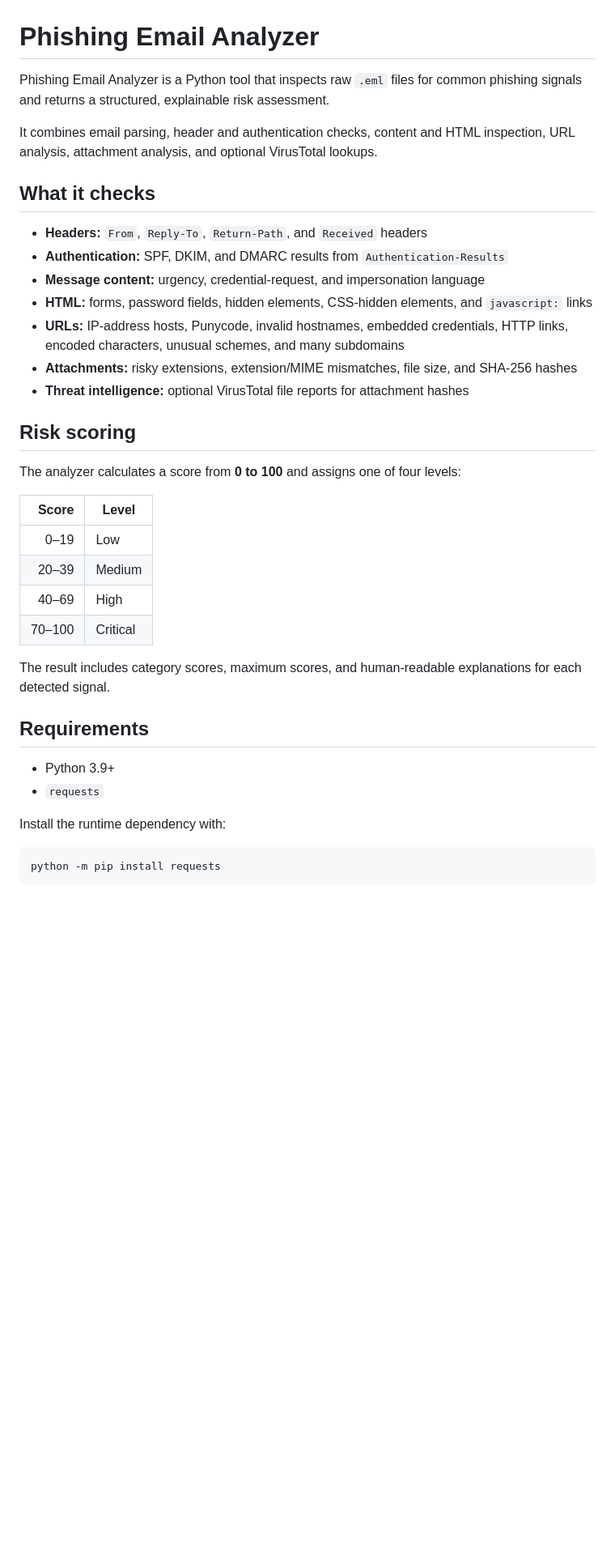
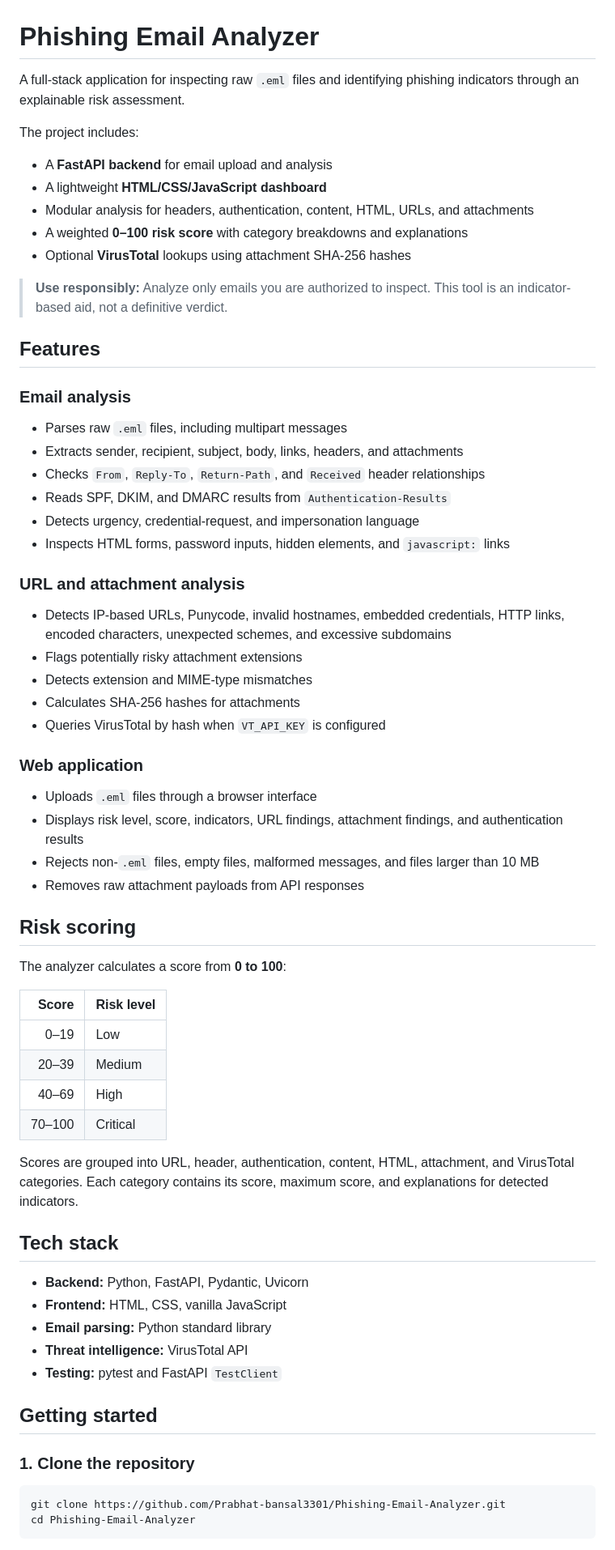
Before and after one commit to Prabhat-bansal3301/Phishing-Email-Analyzer, a Markdown page: README.md, the part around one of its changes. Shown at 81% size. GitHub-like rendering; blank space fills up the shorter version.

````diff
--- a/README.md
+++ b/README.md
@@ -1,40 +1,70 @@
 # Phishing Email Analyzer
 
-Phishing Email Analyzer is a Python tool that inspects raw `.eml` files for common phishing signals and returns a structured, explainable risk assessment.
+A full-stack application for inspecting raw `.eml` files and identifying phishing indicators through an explainable risk assessment.
 
-It combines email parsing, header and authentication checks, content and HTML inspection, URL analysis, attachment analysis, and optional VirusTotal lookups.
+The project includes:
 
-## What it checks
+- A **FastAPI backend** for email upload and analysis
+- A lightweight **HTML/CSS/JavaScript dashboard**
+- Modular analysis for headers, authentication, content, HTML, URLs, and attachments
+- A weighted **0–100 risk score** with category breakdowns and explanations
+- Optional **VirusTotal** lookups using attachment SHA-256 hashes
 
-- **Headers:** `From`, `Reply-To`, `Return-Path`, and `Received` headers
-- **Authentication:** SPF, DKIM, and DMARC results from `Authentication-Results`
-- **Message content:** urgency, credential-request, and impersonation language
-- **HTML:** forms, password fields, hidden elements, CSS-hidden elements, and `javascript:` links
-- **URLs:** IP-address hosts, Punycode, invalid hostnames, embedded credentials, HTTP links, encoded characters, unusual schemes, and many subdomains
-- **Attachments:** risky extensions, extension/MIME mismatches, file size, and SHA-256 hashes
-- **Threat intelligence:** optional VirusTotal file reports for attachment hashes
+> **Use responsibly:** Analyze only emails you are authorized to inspect. This tool is an indicator-based aid, not a definitive verdict.
+
+## Features
+
+### Email analysis
+
+- Parses raw `.eml` files, including multipart messages
+- Extracts sender, recipient, subject, body, links, headers, and attachments
+- Checks `From`, `Reply-To`, `Return-Path`, and `Received` header relationships
+- Reads SPF, DKIM, and DMARC results from `Authentication-Results`
+- Detects urgency, credential-request, and impersonation language
+- Inspects HTML forms, password inputs, hidden elements, and `javascript:` links
+
+### URL and attachment analysis
+
+- Detects IP-based URLs, Punycode, invalid hostnames, embedded credentials, HTTP links, encoded characters, unexpected schemes, and excessive subdomains
+- Flags potentially risky attachment extensions
+- Detects extension and MIME-type mismatches
+- Calculates SHA-256 hashes for attachments
+- Queries VirusTotal by hash when `VT_API_KEY` is configured
+
+### Web application
+
+- Uploads `.eml` files through a browser interface
+- Displays risk level, score, indicators, URL findings, attachment findings, and authentication results
+- Rejects non-`.eml` files, empty files, malformed messages, and files larger than 10 MB
+- Removes raw attachment payloads from API responses
 
 ## Risk scoring
 
-The analyzer calculates a score from **0 to 100** and assigns one of four levels:
+The analyzer calculates a score from **0 to 100**:
 
-| Score | Level |
+| Score | Risk level |
 | ---: | --- |
 | 0–19 | Low |
 | 20–39 | Medium |
 | 40–69 | High |
 | 70–100 | Critical |
 
-The result includes category scores, maximum scores, and human-readable explanations for each detected signal.
+Scores are grouped into URL, header, authentication, content, HTML, attachment, and VirusTotal categories. Each category contains its score, maximum score, and explanations for detected indicators.
 
-## Requirements
+## Tech stack
 
-- Python 3.9+
-- `requests`
+- **Backend:** Python, FastAPI, Pydantic, Uvicorn
+- **Frontend:** HTML, CSS, vanilla JavaScript
+- **Email parsing:** Python standard library
+- **Threat intelligence:** VirusTotal API
+- **Testing:** pytest and FastAPI `TestClient`
 
-Install the runtime dependency with:
+## Getting started
+
+### 1. Clone the repository
 
 ```bash
-python -m pip install requests
+git clone https://github.com/Prabhat-bansal3301/Phishing-Email-Analyzer.git
+cd Phishing-Email-Analyzer
 ```
 
````
Also changed, not shown: other parts of README.md (+119 -53 lines).
